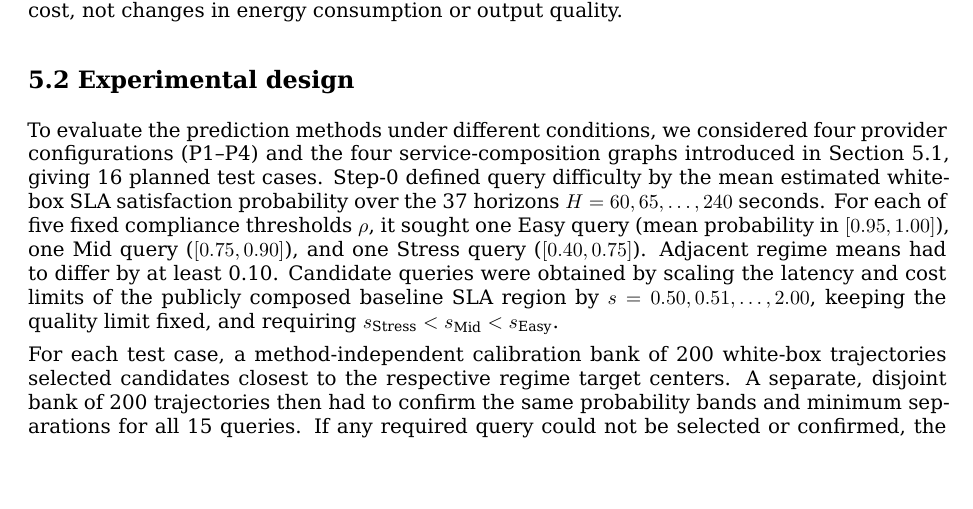
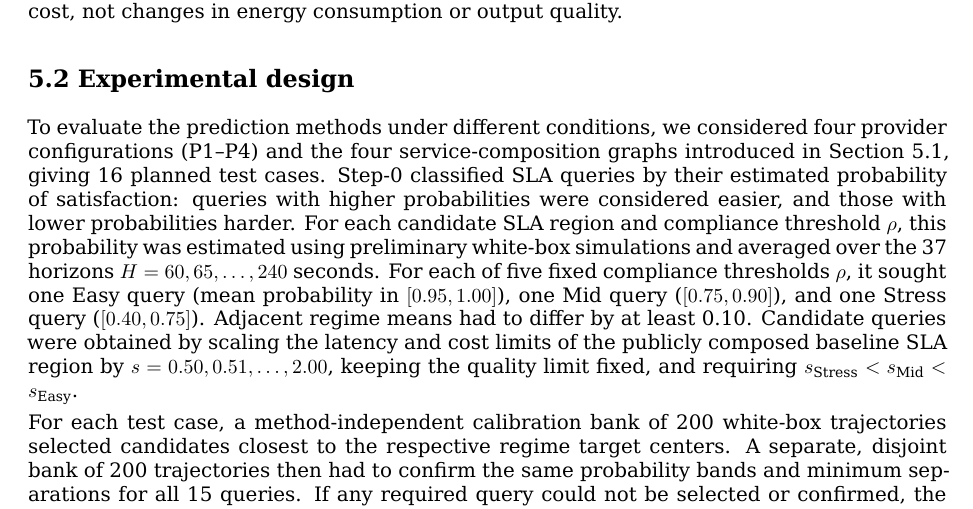
Before and after one commit to ildefons/praise-cao-sim, a LaTeX document (first_science/b1/report/overleaf/main.tex): part of page 13 of 31, cut so that both start at the same text, the shorter picture padded with empty space. Compiled offline with XeLaTeX.

Commit message:
Clarify operational meaning of Step-0 SLA query difficulty

```diff
--- a/first_science/b1/report/overleaf/main.tex
+++ b/first_science/b1/report/overleaf/main.tex
@@ -387,7 +387,7 @@ The simulator can also represent device power consumption and the quality of a s
 \subsection*{5.2 Experimental design}
 \phantomsection\label{sec:experimental-design}
 
-To evaluate the prediction methods under different conditions, we considered four provider configurations (P1--P4) and the four service-composition graphs introduced in Section 5.1, giving 16 planned test cases. Step-0 defined query difficulty by the mean estimated white-box SLA satisfaction probability over the 37 horizons $H=60,65,\ldots,240$ seconds. For each of five fixed compliance thresholds $\rho$, it sought one Easy query (mean probability in $[0.95,1.00]$), one Mid query ($[0.75,0.90]$), and one Stress query ($[0.40,0.75]$). Adjacent regime means had to differ by at least 0.10. Candidate queries were obtained by scaling the latency and cost limits of the publicly composed baseline SLA region by $s=0.50,0.51,\ldots,2.00$, keeping the quality limit fixed, and requiring $s_{\mathrm{Stress}}<s_{\mathrm{Mid}}<s_{\mathrm{Easy}}$.
+To evaluate the prediction methods under different conditions, we considered four provider configurations (P1--P4) and the four service-composition graphs introduced in Section 5.1, giving 16 planned test cases. Step-0 classified SLA queries by their estimated probability of satisfaction: queries with higher probabilities were considered easier, and those with lower probabilities harder. For each candidate SLA region and compliance threshold $\rho$, this probability was estimated using preliminary white-box simulations and averaged over the 37 horizons $H=60,65,\ldots,240$ seconds. For each of five fixed compliance thresholds $\rho$, it sought one Easy query (mean probability in $[0.95,1.00]$), one Mid query ($[0.75,0.90]$), and one Stress query ($[0.40,0.75]$). Adjacent regime means had to differ by at least 0.10. Candidate queries were obtained by scaling the latency and cost limits of the publicly composed baseline SLA region by $s=0.50,0.51,\ldots,2.00$, keeping the quality limit fixed, and requiring $s_{\mathrm{Stress}}<s_{\mathrm{Mid}}<s_{\mathrm{Easy}}$.
 
 For each test case, a method-independent calibration bank of 200 white-box trajectories selected candidates closest to the respective regime target centers. A separate, disjoint bank of 200 trajectories then had to confirm the same probability bands and minimum separations for all 15 queries. If any required query could not be selected or confirmed, the whole world-by-graph case was excluded without reselection or replacement. All four P2 cases failed Step-0, leaving 12 cases for evaluation. These Step-0 trajectories served query design only; they were not used to fit the prediction methods or as the final white-box reference.
 
```
Also changed, not shown: first_science/b1/report/B1_TECHNICAL_REPORT_DRAFT_V0_1.md (+1 -1 lines).
